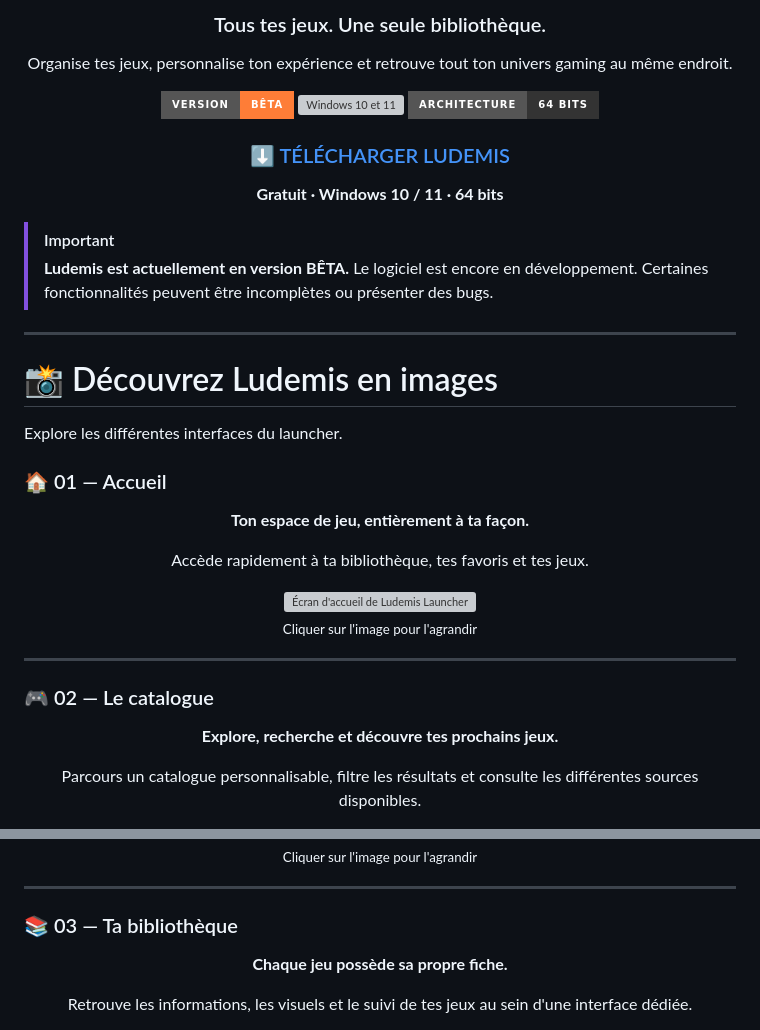
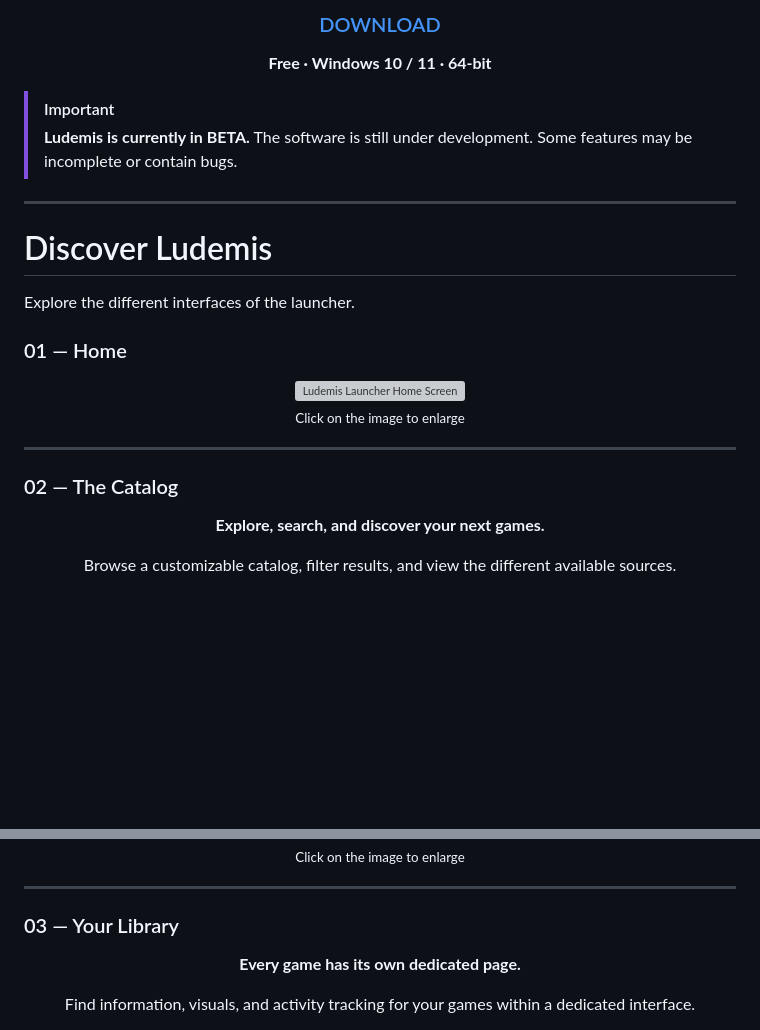
Before and after one commit to Ksidernide/Ludemis-Launcher, a Markdown page: README.md, 2 parts joined by grey strips. Drawn GitHub-style; badges without logos; blank space fills up the shorter version; grey boxes are pictures that could not be loaded.

```diff
--- a/README.md
+++ b/README.md
@@ -7,54 +7,40 @@
 
-### Tous tes jeux. Une seule bibliothèque.
+### [DOWNLOAD](https://github.com/Ksidernide/Ludemis-releases/releases/latest)
 
-Organise tes jeux, personnalise ton expérience et retrouve tout ton univers gaming au même endroit.
-
-<p>
-  <img src="https://img.shields.io/badge/Version-BÊTA-orange?style=for-the-badge" alt="Version bêta">
-  <img src="https://img.shields.io/badge/Windows-10%20%2F%2011-0078D6?style=for-the-badge&logo=windows" alt="Windows 10 et 11">
-  <img src="https://img.shields.io/badge/Architecture-64%20bits-333333?style=for-the-badge" alt="64 bits">
-</p>
-
-### [⬇️ TÉLÉCHARGER LUDEMIS](https://github.com/Ksidernide/Ludemis-releases/releases/latest)
-
-**Gratuit · Windows 10 / 11 · 64 bits**
+**Free · Windows 10 / 11 · 64-bit**
 
 </div>
 
 > [!IMPORTANT]
-> **Ludemis est actuellement en version BÊTA.**
-> Le logiciel est encore en développement. Certaines fonctionnalités peuvent être incomplètes ou présenter des bugs.
+> **Ludemis is currently in BETA.**
+> The software is still under development. Some features may be incomplete or contain bugs.
 
 ---
 
-# 📸 Découvrez Ludemis en images
+# Discover Ludemis
 
-Explore les différentes interfaces du launcher.
+Explore the different interfaces of the launcher.
 
-### 🏠 01 — Accueil
+### 01 — Home
 
 <div align="center">
 
-**Ton espace de jeu, entièrement à ta façon.**
-
-Accède rapidement à ta bibliothèque, tes favoris et tes jeux.
-
-<a href="https://github.com/user-attachments/assets/c972b9c5-38e0-4bc5-aeb1-a64886324287">
-  <img src="https://github.com/user-attachments/assets/c972b9c5-38e0-4bc5-aeb1-a64886324287" width="950" alt="Écran d'accueil de Ludemis Launcher">
+  <a href="https://github.com/user-attachments/assets/c972b9c5-38e0-4bc5-aeb1-a64886324287">
+  <img src="https://github.com/user-attachments/assets/c972b9c5-38e0-4bc5-aeb1-a64886324287" width="950" alt="Ludemis Launcher Home Screen">
 </a>
 
-<sub>Cliquer sur l'image pour l'agrandir</sub>
+<sub>Click on the image to enlarge</sub>
 
 </div>
 
 ---
 
-### 🎮 02 — Le catalogue
+### 02 — The Catalog
 
 <div align="center">
 
-**Explore, recherche et découvre tes prochains jeux.**
+**Explore, search, and discover your next games.**
 
-Parcours un catalogue personnalisable, filtre les résultats et consulte les différentes sources disponibles.
+Browse a customizable catalog, filter results, and view the different available sources.
 
 <a href="./Capture%20d%27%C3%A9cran%202026-11-01%20142447.png">
@@ -62,17 +48,17 @@ Parcours un catalogue personnalisable, filtre les résultats et consulte les dif
 </a>
 
-<sub>Cliquer sur l'image pour l'agrandir</sub>
+<sub>Click on the image to enlarge</sub>
 
 </div>
 
 ---
 
-### 📚 03 — Ta bibliothèque
+### 03 — Your Library
 
 <div align="center">
 
-**Chaque jeu possède sa propre fiche.**
+**Every game has its own dedicated page.**
 
-Retrouve les informations, les visuels et le suivi de tes jeux au sein d'une interface dédiée.
+Find information, visuals, and activity tracking for your games within a dedicated interface.
 
 <a href="./Capture%20d%27%C3%A9cran%202026-11-07%20103917.png">
```
Also changed, not shown: other parts of README.md (+39 -45 lines).
